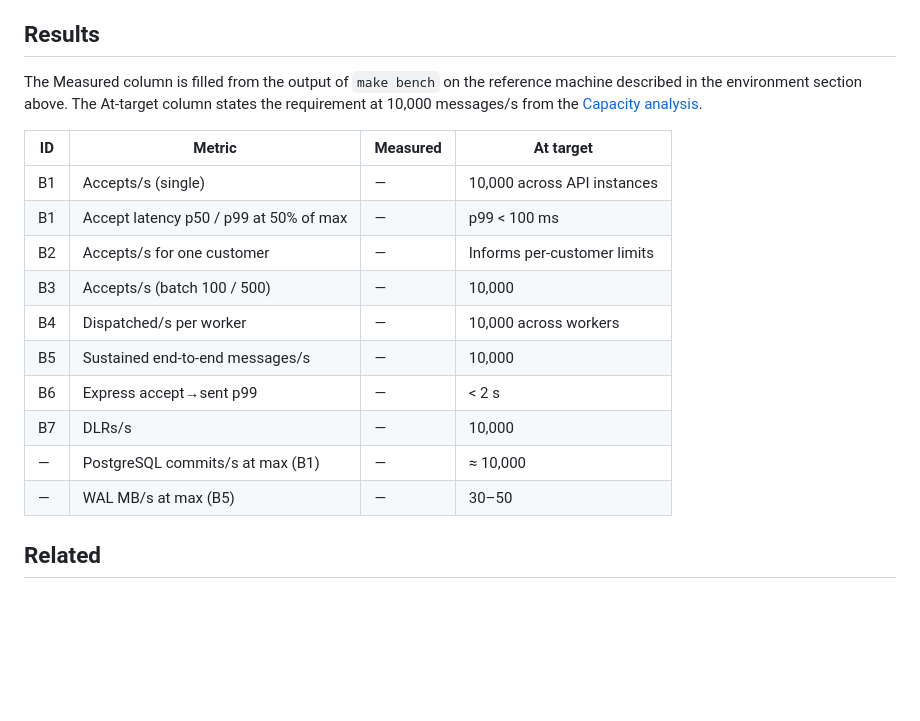
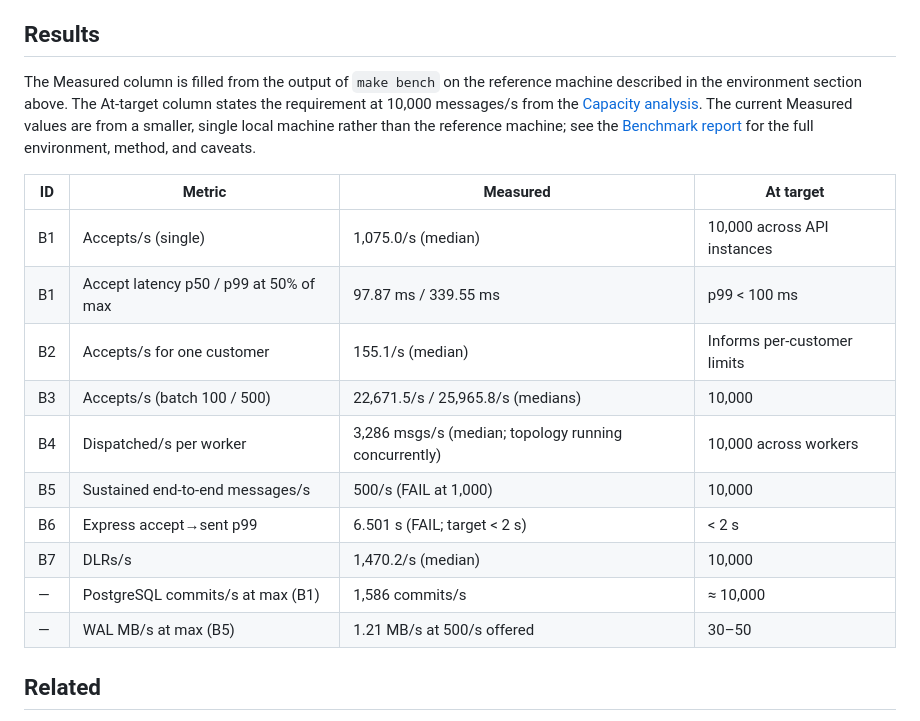
Before and after one commit to mmrzaf/sms-gateway, a Markdown page: docs/080-scalability/020-benchmarks.md, the part around the change. Rendered like a GitHub page; blank space fills up the shorter version.

Commit message:
Add benchmark report

```diff
--- a/docs/080-scalability/020-benchmarks.md
+++ b/docs/080-scalability/020-benchmarks.md
@@ -39,20 +39,20 @@ B1, B2, B3, and B7 run a 15-second warm-up scenario followed by a 60-second meas
 
 ## Results
 
-The Measured column is filled from the output of `make bench` on the reference machine described in the environment section above. The At-target column states the requirement at 10,000 messages/s from the [Capacity analysis](010-capacity-analysis.md).
+The Measured column is filled from the output of `make bench` on the reference machine described in the environment section above. The At-target column states the requirement at 10,000 messages/s from the [Capacity analysis](010-capacity-analysis.md). The current Measured values are from a smaller, single local machine rather than the reference machine; see the [Benchmark report](040-benchmark-report.md) for the full environment, method, and caveats.
 
 | ID | Metric | Measured | At target |
 |---|---|---|---|
-| B1 | Accepts/s (single) | — | 10,000 across API instances |
-| B1 | Accept latency p50 / p99 at 50% of max | — | p99 < 100 ms |
-| B2 | Accepts/s for one customer | — | Informs per-customer limits |
-| B3 | Accepts/s (batch 100 / 500) | — | 10,000 |
-| B4 | Dispatched/s per worker | — | 10,000 across workers |
-| B5 | Sustained end-to-end messages/s | — | 10,000 |
-| B6 | Express accept→sent p99 | — | < 2 s |
-| B7 | DLRs/s | — | 10,000 |
-| — | PostgreSQL commits/s at max (B1) | — | ≈ 10,000 |
-| — | WAL MB/s at max (B5) | — | 30–50 |
+| B1 | Accepts/s (single) | 1,075.0/s (median) | 10,000 across API instances |
+| B1 | Accept latency p50 / p99 at 50% of max | 97.87 ms / 339.55 ms | p99 < 100 ms |
+| B2 | Accepts/s for one customer | 155.1/s (median) | Informs per-customer limits |
+| B3 | Accepts/s (batch 100 / 500) | 22,671.5/s / 25,965.8/s (medians) | 10,000 |
+| B4 | Dispatched/s per worker | 3,286 msgs/s (median; topology running concurrently) | 10,000 across workers |
+| B5 | Sustained end-to-end messages/s | 500/s (FAIL at 1,000) | 10,000 |
+| B6 | Express accept→sent p99 | 6.501 s (FAIL; target < 2 s) | < 2 s |
+| B7 | DLRs/s | 1,470.2/s (median) | 10,000 |
+| — | PostgreSQL commits/s at max (B1) | 1,586 commits/s | ≈ 10,000 |
+| — | WAL MB/s at max (B5) | 1.21 MB/s at 500/s offered | 30–50 |
 
 ## Related
 
```
Also changed, not shown: docs/080-scalability/040-benchmark-report.md (added, +296 -0 lines).
